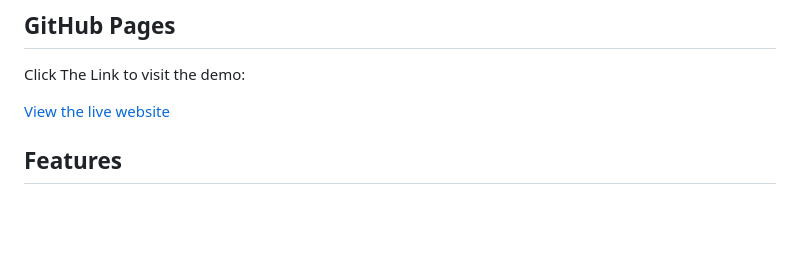
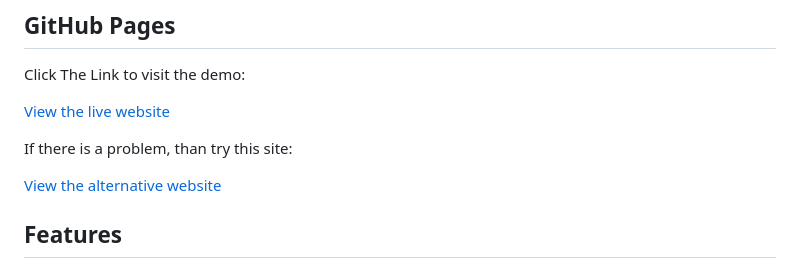
Before and after one commit to ada-yz1825/Imperial_travel_agent, a Markdown page: README.md, the part around the change. Drawn GitHub-style; blank space fills up the shorter version.

Commit message:
Add alternative website

```diff
--- a/README.md
+++ b/README.md
@@ -8,6 +8,10 @@ Imperial Study Navigator is a web app that helps Imperial College London student
 Click The Link to visit the demo:
 
 [View the live website](https://ada-yz1825.github.io/Imperial_travel_agent/)
+
+If there is a problem, than try this site:
+
+[View the alternative website](https://imperial-travel-agent-api.onrender.com/)
 
 
 ## Features
```
